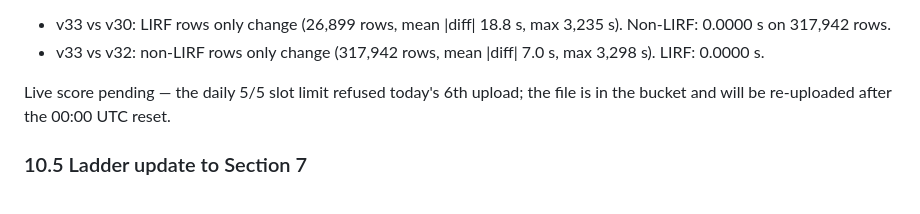
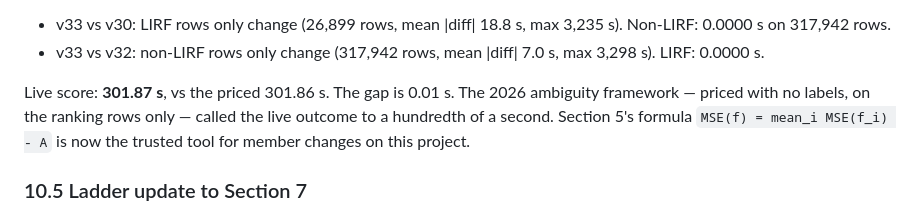
Before and after one commit to skylinkapi/prc-data-challenge-2026-kind-mango, a Markdown page: docs/MODEL_ANALYSIS.md, the part around the change. Rendered like a GitHub page.

```diff
--- a/docs/MODEL_ANALYSIS.md
+++ b/docs/MODEL_ANALYSIS.md
@@ -469,8 +469,11 @@ Diff checks confirmed:
 - v33 vs v32: non-LIRF rows only change (317,942 rows, mean |diff| 7.0 s,
   max 3,298 s). LIRF: 0.0000 s.
 
-Live score pending — the daily 5/5 slot limit refused today's 6th upload; the
-file is in the bucket and will be re-uploaded after the 00:00 UTC reset.
+Live score: **301.87 s**, vs the priced 301.86 s. The gap is 0.01 s. The
+2026 ambiguity framework — priced with no labels, on the ranking rows only —
+called the live outcome to a hundredth of a second. Section 5's formula
+`MSE(f) = mean_i MSE(f_i) - A` is now the trusted tool for member changes on
+this project.
 
 ### 10.5 Ladder update to Section 7
 
```
Also changed, not shown: README.md (+6 -6 lines), RECAP.md (+9 -8 lines).
